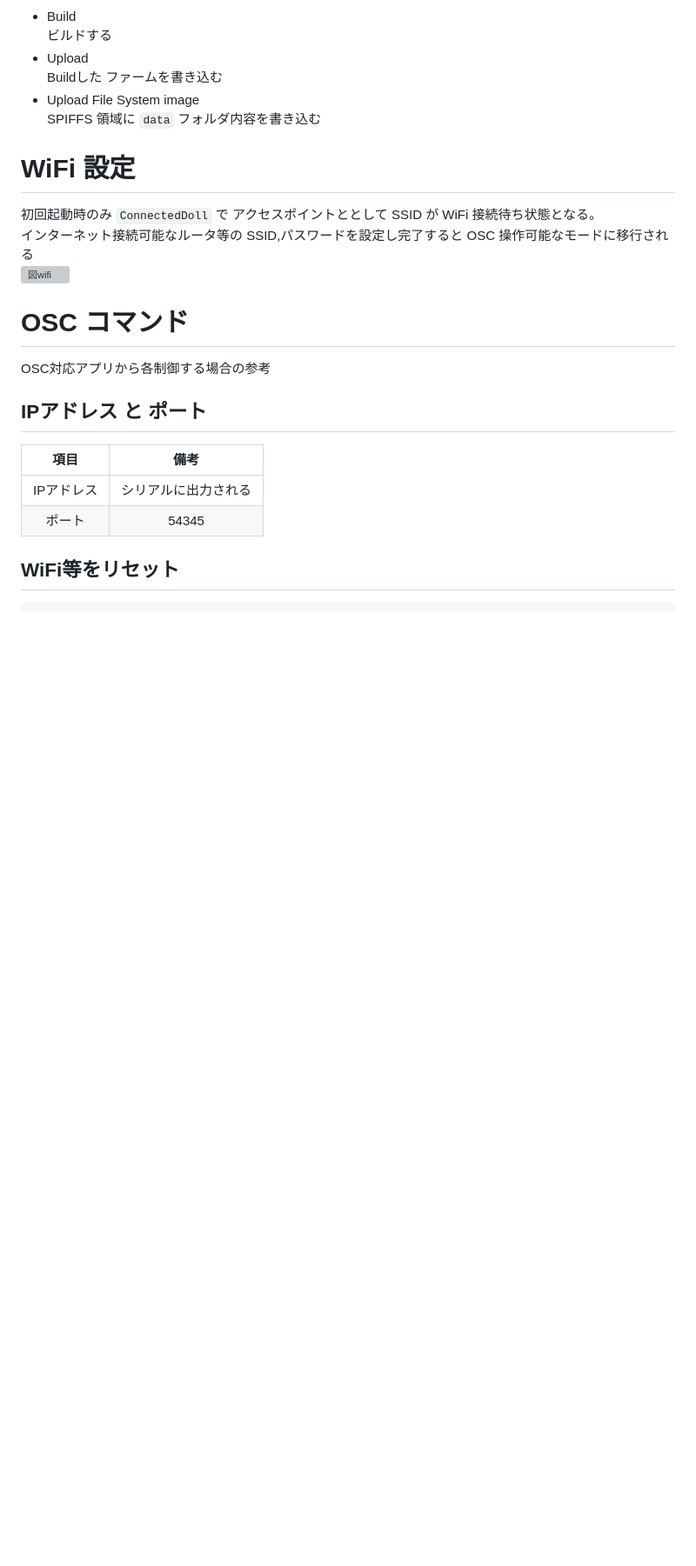
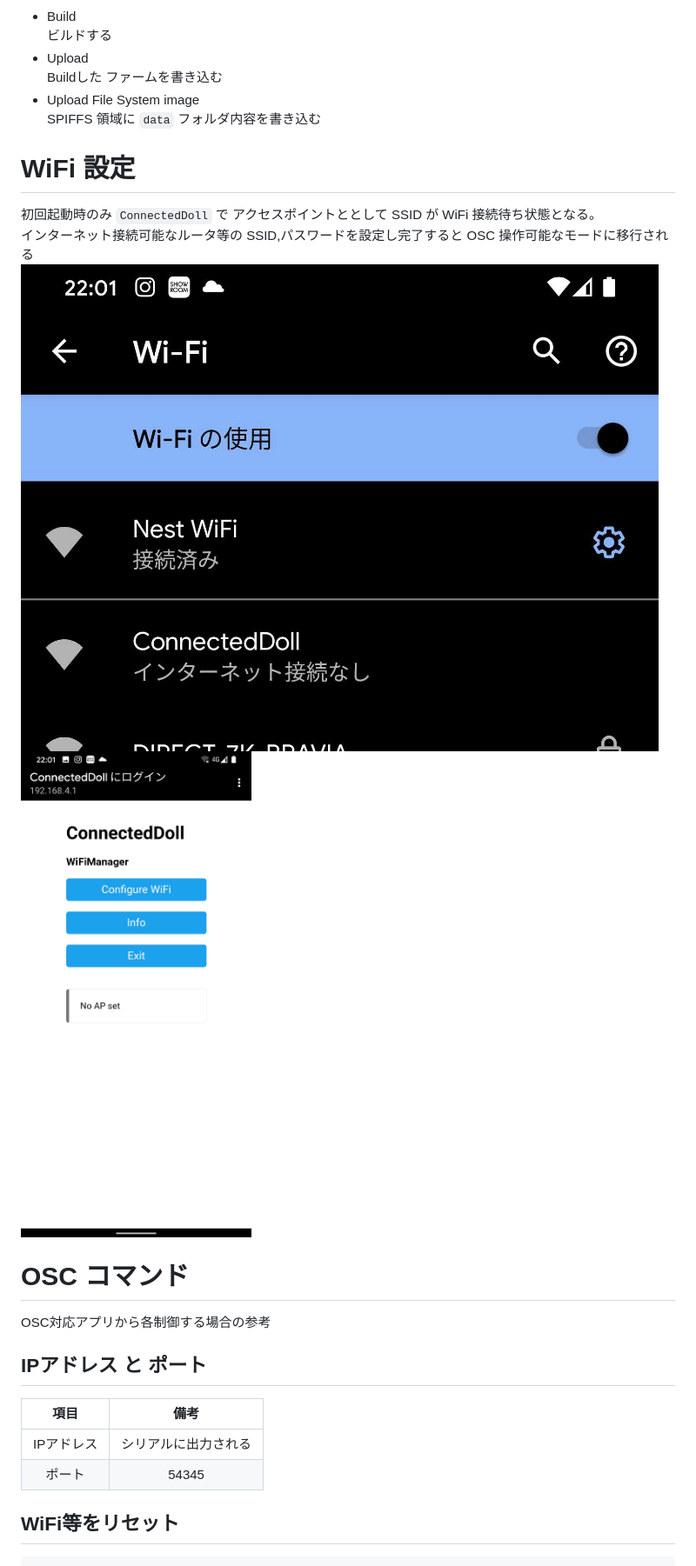
Before and after one commit to DimUrm/firmware, a Markdown page: README.md, the part around the change. Shown: that part at 87% size. GitHub-like rendering; pictures changed too: doc/wifi1.jpg (added), doc/wifi2.jpg (added); blank space fills up the shorter version; grey boxes are pictures that could not be loaded.

```diff
--- a/README.md
+++ b/README.md
@@ -63,7 +63,8 @@ SPIFFS 領域に `data` フォルダ内容を書き込む
 # WiFi 設定
 初回起動時のみ `ConnectedDoll` で アクセスポイントととして SSID が WiFi 接続待ち状態となる。
 インターネット接続可能なルータ等の SSID,パスワードを設定し完了すると OSC 操作可能なモードに移行される
-![図wifi](./doc/wifi.png)
+![図wifi1](./doc/wifi1.jpg)
+![図wifi2](./doc/wifi2.jpg)
 
 # OSC コマンド
 OSC対応アプリから各制御する場合の参考
```
Also changed, not shown: 1 other file.
